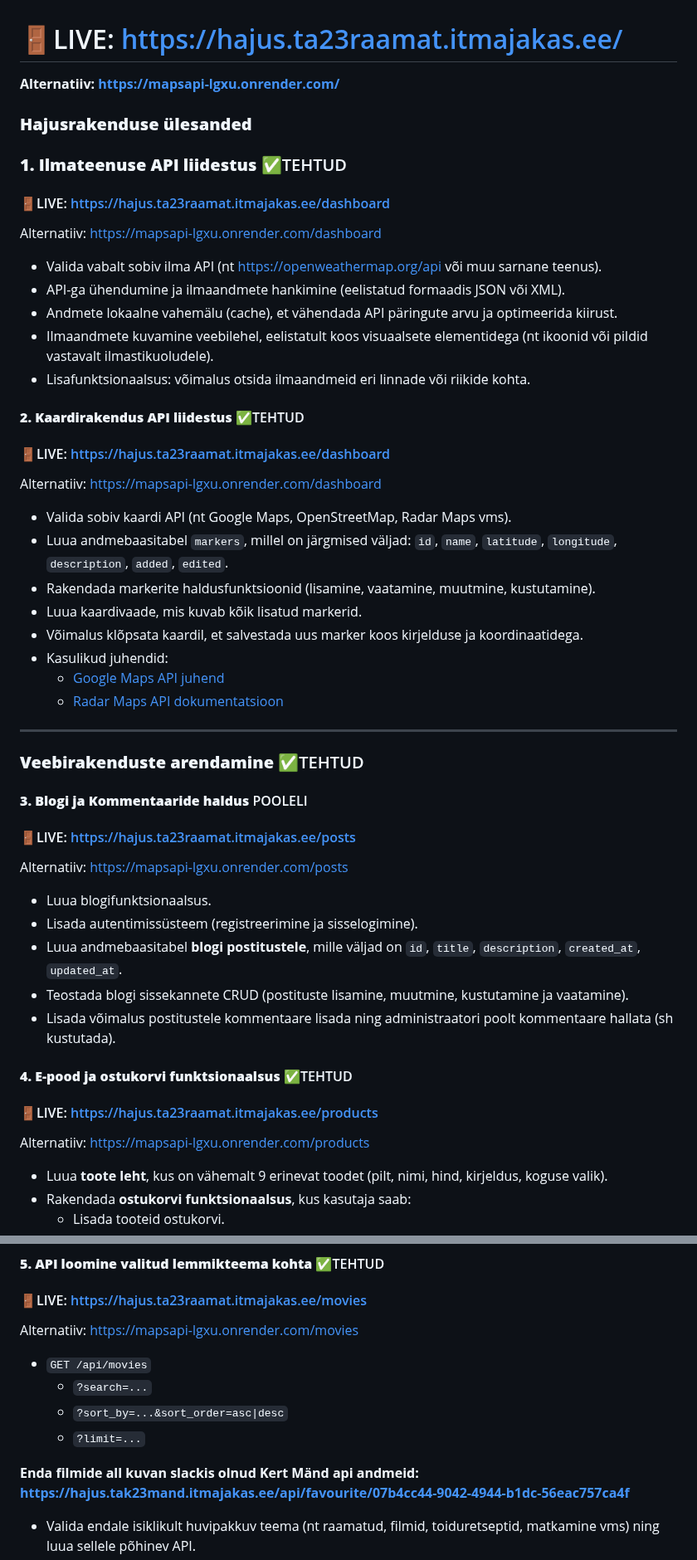
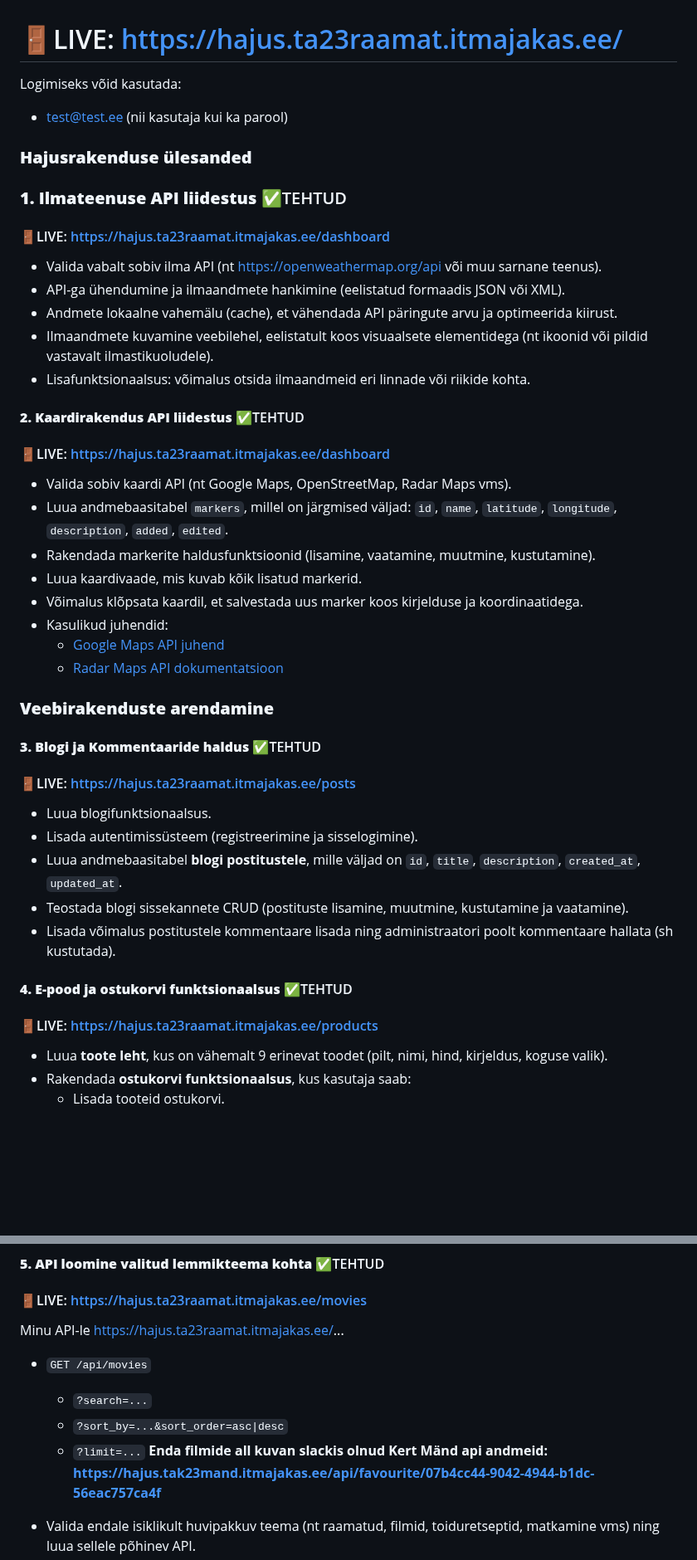
Before and after one commit to araamat/mapsAPI, a Markdown page: README.md, 2 parts joined by grey strips. Shown at 83% size. Rendered like a GitHub page; blank space fills up the shorter version.

```diff
--- a/README.md
+++ b/README.md
@@ -1,10 +1,12 @@
 # :door:LIVE: https://hajus.ta23raamat.itmajakas.ee/
-**Alternatiiv: https://mapsapi-lgxu.onrender.com/**
+Logimiseks võid kasutada:
+- test@test.ee (nii kasutaja kui ka parool)
+
 
 ### **Hajusrakenduse ülesanded**
 ### **1. Ilmateenuse API liidestus**  :white_check_mark:TEHTUD
 #### :door:LIVE: https://hajus.ta23raamat.itmajakas.ee/dashboard
-Alternatiiv: https://mapsapi-lgxu.onrender.com/dashboard
+
 - Valida vabalt sobiv ilma API (nt https://openweathermap.org/api või muu sarnane teenus).
 - API-ga ühendumine ja ilmaandmete hankimine (eelistatud formaadis JSON või XML).
 - Andmete lokaalne vahemälu (cache), et vähendada API päringute arvu ja optimeerida kiirust.
@@ -13,7 +15,7 @@ Alternatiiv: https://mapsapi-lgxu.onrender.com/dashboard
 
 #### **2. Kaardirakendus API liidestus** :white_check_mark:TEHTUD
 #### :door:LIVE: https://hajus.ta23raamat.itmajakas.ee/dashboard
-Alternatiiv: https://mapsapi-lgxu.onrender.com/dashboard
+
 - Valida sobiv kaardi API (nt Google Maps, OpenStreetMap, Radar Maps vms).
 - Luua andmebaasitabel `markers`, millel on järgmised väljad: `id`, `name`, `latitude`, `longitude`, `description`, `added`, `edited`.
 - Rakendada markerite haldusfunktsioonid (lisamine, vaatamine, muutmine, kustutamine).
@@ -23,12 +25,10 @@ Alternatiiv: https://mapsapi-lgxu.onrender.com/dashboard
   - [Google Maps API juhend](https://developers.google.com/maps/documentation/javascript/tutorial)
   - [Radar Maps API dokumentatsioon](https://radar.com/documentation/maps/maps)
 
----
+### **Veebirakenduste arendamine**
+#### **3. Blogi ja Kommentaaride haldus** :white_check_mark:TEHTUD
+#### :door:LIVE: https://hajus.ta23raamat.itmajakas.ee/posts
 
-### **Veebirakenduste arendamine** :white_check_mark:TEHTUD
-#### **3. Blogi ja Kommentaaride haldus** <span style="color: red;">POOLELI</span>
-#### :door:LIVE: https://hajus.ta23raamat.itmajakas.ee/posts
-Alternatiiv: https://mapsapi-lgxu.onrender.com/posts
 - Luua blogifunktsionaalsus.
 - Lisada autentimissüsteem (registreerimine ja sisselogimine).
 - Luua andmebaasitabel **blogi postitustele**, mille väljad on `id`, `title`, `description`, `created_at`, `updated_at`.
@@ -37,7 +37,7 @@ Alternatiiv: https://mapsapi-lgxu.onrender.com/posts
 
 #### **4. E-pood ja ostukorvi funktsionaalsus** :white_check_mark:TEHTUD
 #### :door:LIVE: https://hajus.ta23raamat.itmajakas.ee/products
-Alternatiiv: https://mapsapi-lgxu.onrender.com/products
+
 - Luua **toote leht**, kus on vähemalt 9 erinevat toodet (pilt, nimi, hind, kirjeldus, koguse valik).
 - Rakendada **ostukorvi funktsionaalsus**, kus kasutaja saab:
   - Lisada tooteid ostukorvi.
@@ -50,13 +50,14 @@ Alternatiiv: https://mapsapi-lgxu.onrender.com/products
 
 #### **5. API loomine valitud lemmikteema kohta** :white_check_mark:TEHTUD
 #### :door:LIVE: https://hajus.ta23raamat.itmajakas.ee/movies
-Alternatiiv: https://mapsapi-lgxu.onrender.com/movies
+
+Minu API-le https://hajus.ta23raamat.itmajakas.ee/...
 - `GET /api/movies`
   - `?search=...`
   - `?sort_by=...&sort_order=asc|desc`
   - `?limit=...`
+**Enda filmide all kuvan slackis olnud Kert Mänd api andmeid: https://hajus.tak23mand.itmajakas.ee/api/favourite/07b4cc44-9042-4944-b1dc-56eac757ca4f**
 
-**Enda filmide all kuvan slackis olnud Kert Mänd api andmeid: https://hajus.tak23mand.itmajakas.ee/api/favourite/07b4cc44-9042-4944-b1dc-56eac757ca4f**
 - Valida endale isiklikult huvipakkuv teema (nt raamatud, filmid, toiduretseptid, matkamine vms) ning luua sellele põhinev API.
 - Luua andmebaasitabel my_favorite_subject, mille väljad on id, title, image, description, ja vähemalt kaks teemale omast lisaandmevälja (nt raamatute puhul author ja publication_year).
 - Luua kasutajasõbralik andmete sisestamise vorm, mis võimaldab kõigi vajalike väljade täitmist (title, description, image, +2 teemaspetsiifilist välja).
```
Also changed, not shown: other parts of README.md (+3 -0 lines).
